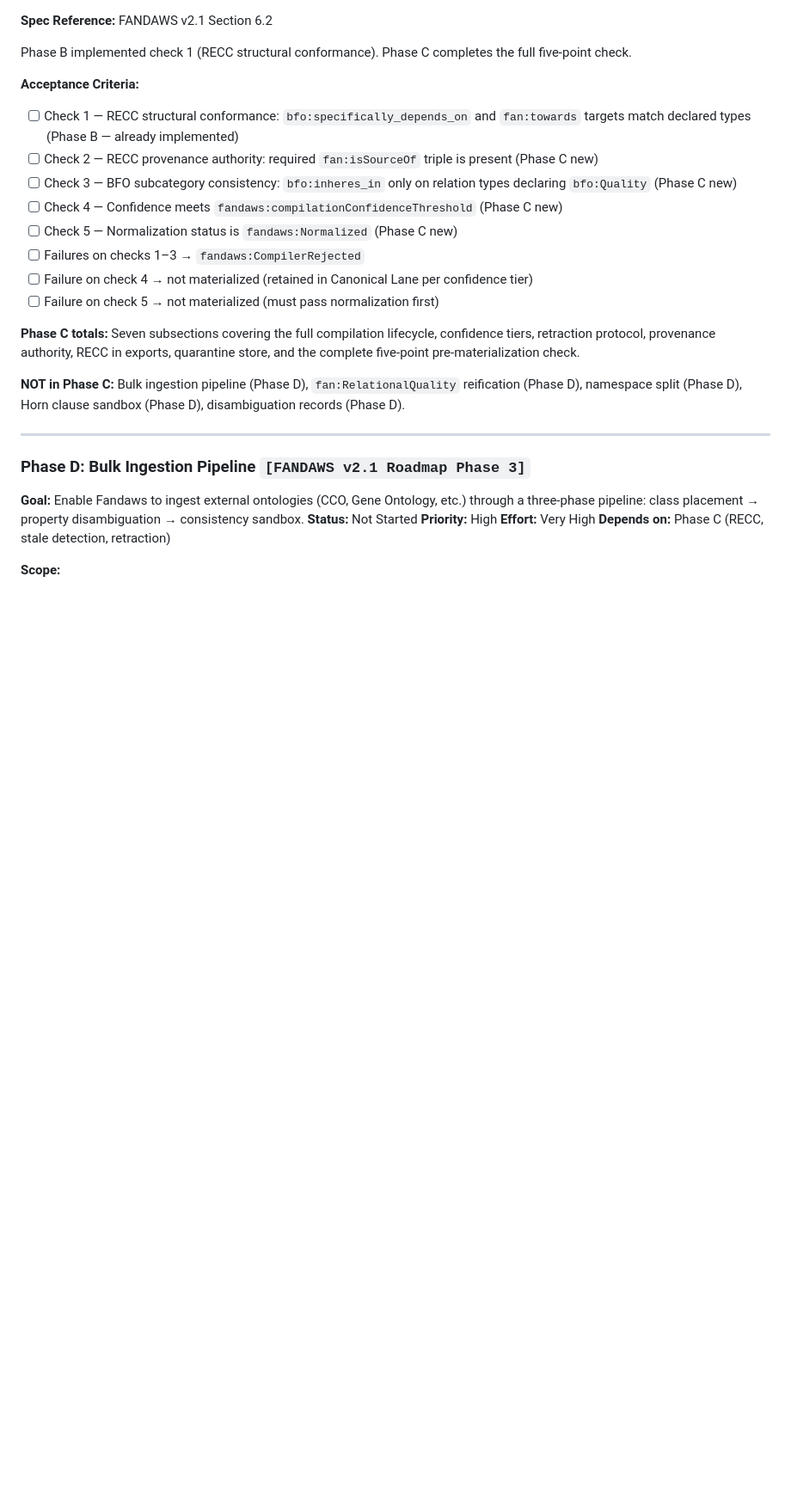
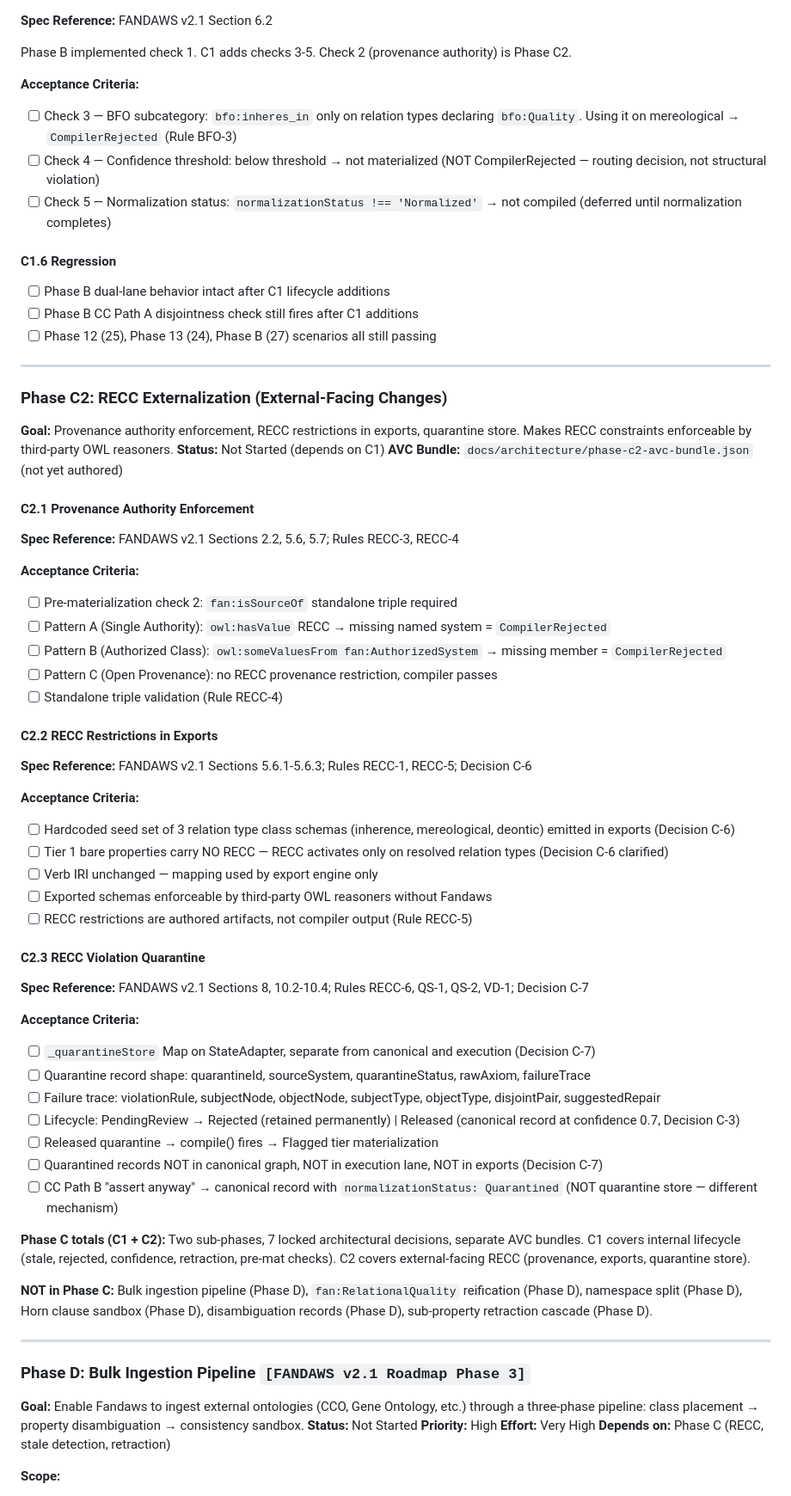
Before and after one commit to Skreen5hot/Fandaws-Sentinel, a Markdown page: ROADMAP.md, the part around one of its changes. Shown at 86% size. Rendered like a GitHub page; blank space fills up the shorter version.

```diff
--- a/ROADMAP.md
+++ b/ROADMAP.md
@@ -1524,21 +1480,65 @@ RECC violations detected during normalization are quarantined with structured fa
 
 **Spec Reference:** FANDAWS v2.1 Section 6.2
 
-Phase B implemented check 1 (RECC structural conformance). Phase C completes the full five-point check.
-
-**Acceptance Criteria:**
-- [ ] Check 1 — RECC structural conformance: `bfo:specifically_depends_on` and `fan:towards` targets match declared types (Phase B — already implemented)
-- [ ] Check 2 — RECC provenance authority: required `fan:isSourceOf` triple is present (Phase C new)
-- [ ] Check 3 — BFO subcategory consistency: `bfo:inheres_in` only on relation types declaring `bfo:Quality` (Phase C new)
-- [ ] Check 4 — Confidence meets `fandaws:compilationConfidenceThreshold` (Phase C new)
-- [ ] Check 5 — Normalization status is `fandaws:Normalized` (Phase C new)
-- [ ] Failures on checks 1–3 → `fandaws:CompilerRejected`
-- [ ] Failure on check 4 → not materialized (retained in Canonical Lane per confidence tier)
-- [ ] Failure on check 5 → not materialized (must pass normalization first)
-
-**Phase C totals:** Seven subsections covering the full compilation lifecycle, confidence tiers, retraction protocol, provenance authority, RECC in exports, quarantine store, and the complete five-point pre-materialization check.
-
-**NOT in Phase C:** Bulk ingestion pipeline (Phase D), `fan:RelationalQuality` reification (Phase D), namespace split (Phase D), Horn clause sandbox (Phase D), disambiguation records (Phase D).
+Phase B implemented check 1. C1 adds checks 3-5. Check 2 (provenance authority) is Phase C2.
+
+**Acceptance Criteria:**
+- [ ] Check 3 — BFO subcategory: `bfo:inheres_in` only on relation types declaring `bfo:Quality`. Using it on mereological → `CompilerRejected` (Rule BFO-3)
+- [ ] Check 4 — Confidence threshold: below threshold → not materialized (NOT CompilerRejected — routing decision, not structural violation)
+- [ ] Check 5 — Normalization status: `normalizationStatus !== 'Normalized'` → not compiled (deferred until normalization completes)
+
+#### C1.6 Regression
+
+- [ ] Phase B dual-lane behavior intact after C1 lifecycle additions
+- [ ] Phase B CC Path A disjointness check still fires after C1 additions
+- [ ] Phase 12 (25), Phase 13 (24), Phase B (27) scenarios all still passing
+
+---
+
+### Phase C2: RECC Externalization (External-Facing Changes)
+
+**Goal:** Provenance authority enforcement, RECC restrictions in exports, quarantine store. Makes RECC constraints enforceable by third-party OWL reasoners.
+**Status:** Not Started (depends on C1)
+**AVC Bundle:** `docs/architecture/phase-c2-avc-bundle.json` (not yet authored)
+
+#### C2.1 Provenance Authority Enforcement
+
+**Spec Reference:** FANDAWS v2.1 Sections 2.2, 5.6, 5.7; Rules RECC-3, RECC-4
+
+**Acceptance Criteria:**
+- [ ] Pre-materialization check 2: `fan:isSourceOf` standalone triple required
+- [ ] Pattern A (Single Authority): `owl:hasValue` RECC → missing named system = `CompilerRejected`
+- [ ] Pattern B (Authorized Class): `owl:someValuesFrom fan:AuthorizedSystem` → missing member = `CompilerRejected`
+- [ ] Pattern C (Open Provenance): no RECC provenance restriction, compiler passes
+- [ ] Standalone triple validation (Rule RECC-4)
+
+#### C2.2 RECC Restrictions in Exports
+
+**Spec Reference:** FANDAWS v2.1 Sections 5.6.1-5.6.3; Rules RECC-1, RECC-5; Decision C-6
+
+**Acceptance Criteria:**
+- [ ] Hardcoded seed set of 3 relation type class schemas (inherence, mereological, deontic) emitted in exports (Decision C-6)
+- [ ] Tier 1 bare properties carry NO RECC — RECC activates only on resolved relation types (Decision C-6 clarified)
+- [ ] Verb IRI unchanged — mapping used by export engine only
+- [ ] Exported schemas enforceable by third-party OWL reasoners without Fandaws
+- [ ] RECC restrictions are authored artifacts, not compiler output (Rule RECC-5)
+
+#### C2.3 RECC Violation Quarantine
+
+**Spec Reference:** FANDAWS v2.1 Sections 8, 10.2-10.4; Rules RECC-6, QS-1, QS-2, VD-1; Decision C-7
+
+**Acceptance Criteria:**
+- [ ] `_quarantineStore` Map on StateAdapter, separate from canonical and execution (Decision C-7)
+- [ ] Quarantine record shape: quarantineId, sourceSystem, quarantineStatus, rawAxiom, failureTrace
+- [ ] Failure trace: violationRule, subjectNode, objectNode, subjectType, objectType, disjointPair, suggestedRepair
+- [ ] Lifecycle: PendingReview → Rejected (retained permanently) | Released (canonical record at confidence 0.7, Decision C-3)
+- [ ] Released quarantine → compile() fires → Flagged tier materialization
+- [ ] Quarantined records NOT in canonical graph, NOT in execution lane, NOT in exports (Decision C-7)
+- [ ] CC Path B "assert anyway" → canonical record with `normalizationStatus: Quarantined` (NOT quarantine store — different mechanism)
+
+**Phase C totals (C1 + C2):** Two sub-phases, 7 locked architectural decisions, separate AVC bundles. C1 covers internal lifecycle (stale, rejected, confidence, retraction, pre-mat checks). C2 covers external-facing RECC (provenance, exports, quarantine store).
+
+**NOT in Phase C:** Bulk ingestion pipeline (Phase D), `fan:RelationalQuality` reification (Phase D), namespace split (Phase D), Horn clause sandbox (Phase D), disambiguation records (Phase D), sub-property retraction cascade (Phase D).
 
 ---
 
```
Also changed, not shown: other parts of ROADMAP.md (+73 -117 lines).
